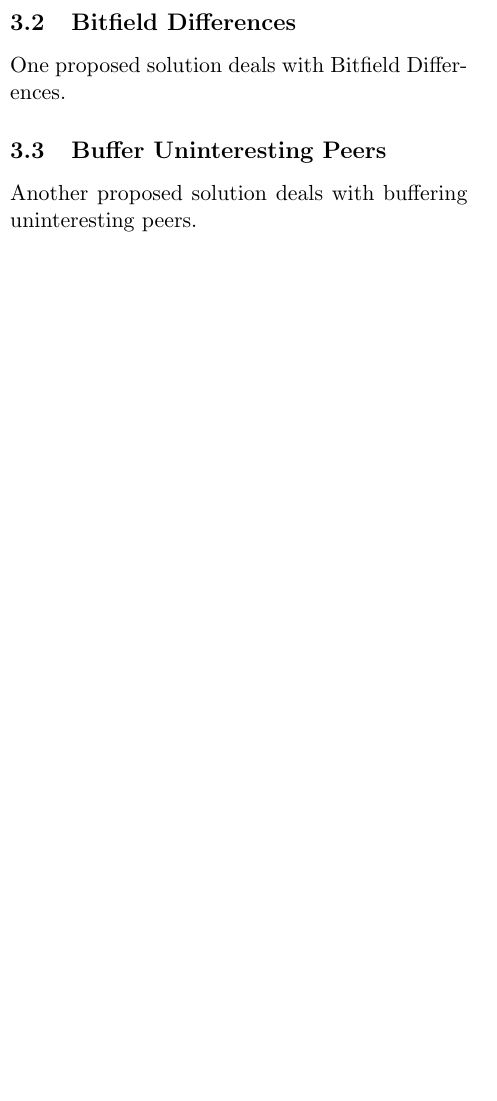
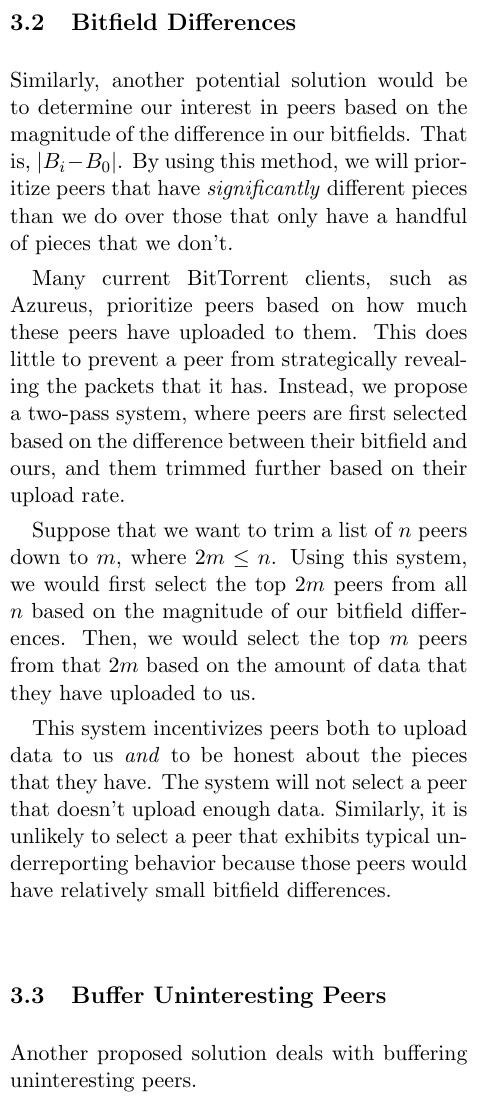
Before and after one commit to ericjeney/btunderreporting, a LaTeX document (paper.tex, which reads tex/04-Interest-Bitfield-Differences.tex): part of one column of page 2 of 3 before the commit and part of one column of page 2 of 4 after it, cut so that both start at the same text, the shorter picture padded with empty space. Compiled offline with pdfLaTeX.

Commit message:
Add my section.

```diff
--- a/tex/04-Interest-Bitfield-Differences.tex
+++ b/tex/04-Interest-Bitfield-Differences.tex
@@ -1,3 +1,9 @@
 \subsection{Bitfield Differences}
 
-One proposed solution deals with Bitfield Differences.
+Similarly, another potential solution would be to determine our interest in peers based on the magnitude of the difference in our bitfields. That is, $\abs{B_i - B_0}$. By using this method, we will prioritize peers that have \emph{significantly} different pieces than we do over those that only have a handful of pieces that we don't.
+
+Many current BitTorrent clients, such as Azureus, prioritize peers based on how much these peers have uploaded to them. This does little to prevent a peer from strategically revealing the packets that it has. Instead, we propose a two-pass system, where peers are first selected based on the difference between their bitfield and ours, and them trimmed further based on their upload rate.
+
+Suppose that we want to trim a list of $n$ peers down to $m$, where $2m \leq n$. Using this system, we would first select the top $2m$ peers from all $n$ based on the magnitude of our bitfield differences. Then, we would select the top $m$ peers from that $2m$ based on the amount of data that they have uploaded to us.
+
+This system incentivizes peers both to upload data to us \emph{and} to be honest about the pieces that they have. The system will not select a peer that doesn't upload enough data. Similarly, it is unlikely to select a peer that exhibits typical underreporting behavior because those peers would have relatively small bitfield differences.
```
